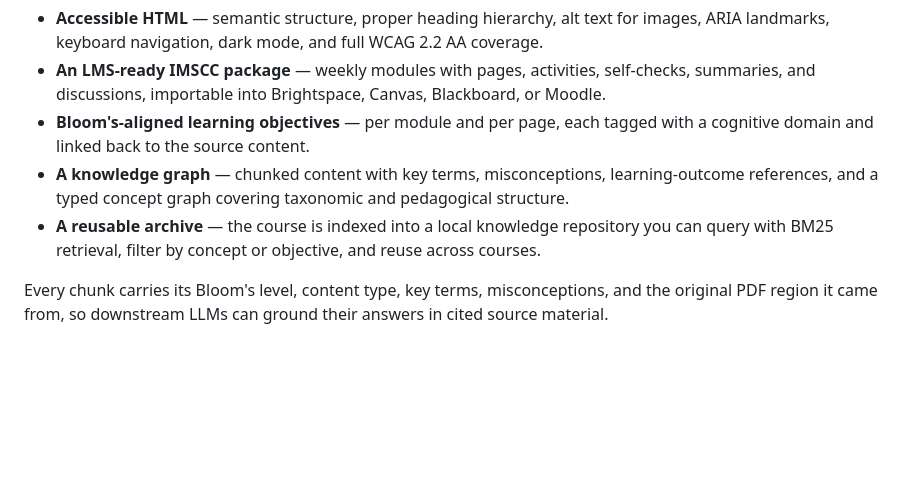
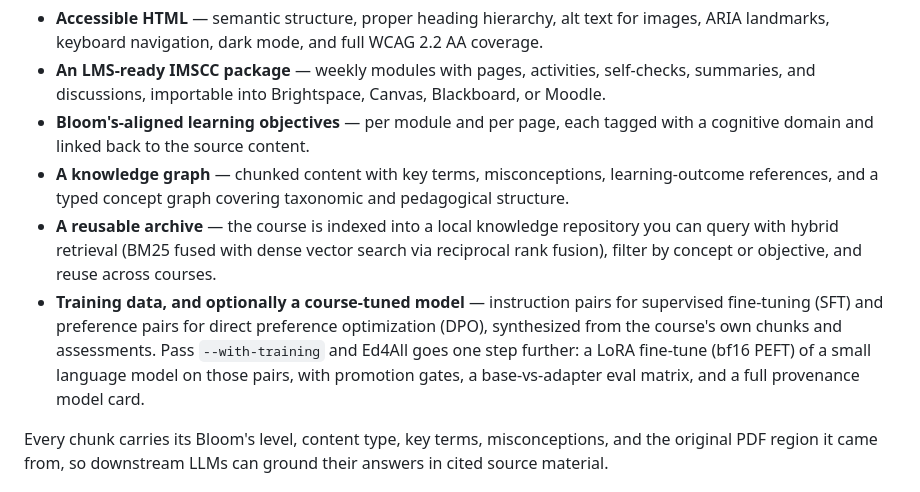
Before and after one commit to mdmurphy822/Ed4All, a Markdown page: README.md, the part around one of its changes. Drawn GitHub-style; blank space fills up the shorter version.

```diff
--- a/README.md
+++ b/README.md
@@ -15,7 +15,8 @@ Point Ed4All at a textbook PDF (or a directory of PDFs) and a course name, and i
 - **An LMS-ready IMSCC package** — weekly modules with pages, activities, self-checks, summaries, and discussions, importable into Brightspace, Canvas, Blackboard, or Moodle.
 - **Bloom's-aligned learning objectives** — per module and per page, each tagged with a cognitive domain and linked back to the source content.
 - **A knowledge graph** — chunked content with key terms, misconceptions, learning-outcome references, and a typed concept graph covering taxonomic and pedagogical structure.
-- **A reusable archive** — the course is indexed into a local knowledge repository you can query with BM25 retrieval, filter by concept or objective, and reuse across courses.
+- **A reusable archive** — the course is indexed into a local knowledge repository you can query with hybrid retrieval (BM25 fused with dense vector search via reciprocal rank fusion), filter by concept or objective, and reuse across courses.
+- **Training data, and optionally a course-tuned model** — instruction pairs for supervised fine-tuning (SFT) and preference pairs for direct preference optimization (DPO), synthesized from the course's own chunks and assessments. Pass `--with-training` and Ed4All goes one step further: a LoRA fine-tune (bf16 PEFT) of a small language model on those pairs, with promotion gates, a base-vs-adapter eval matrix, and a full provenance model card.
 
 Every chunk carries its Bloom's level, content type, key terms, misconceptions, and the original PDF region it came from, so downstream LLMs can ground their answers in cited source material.
 
```
Also changed, not shown: other parts of README.md (+14 -11 lines).
